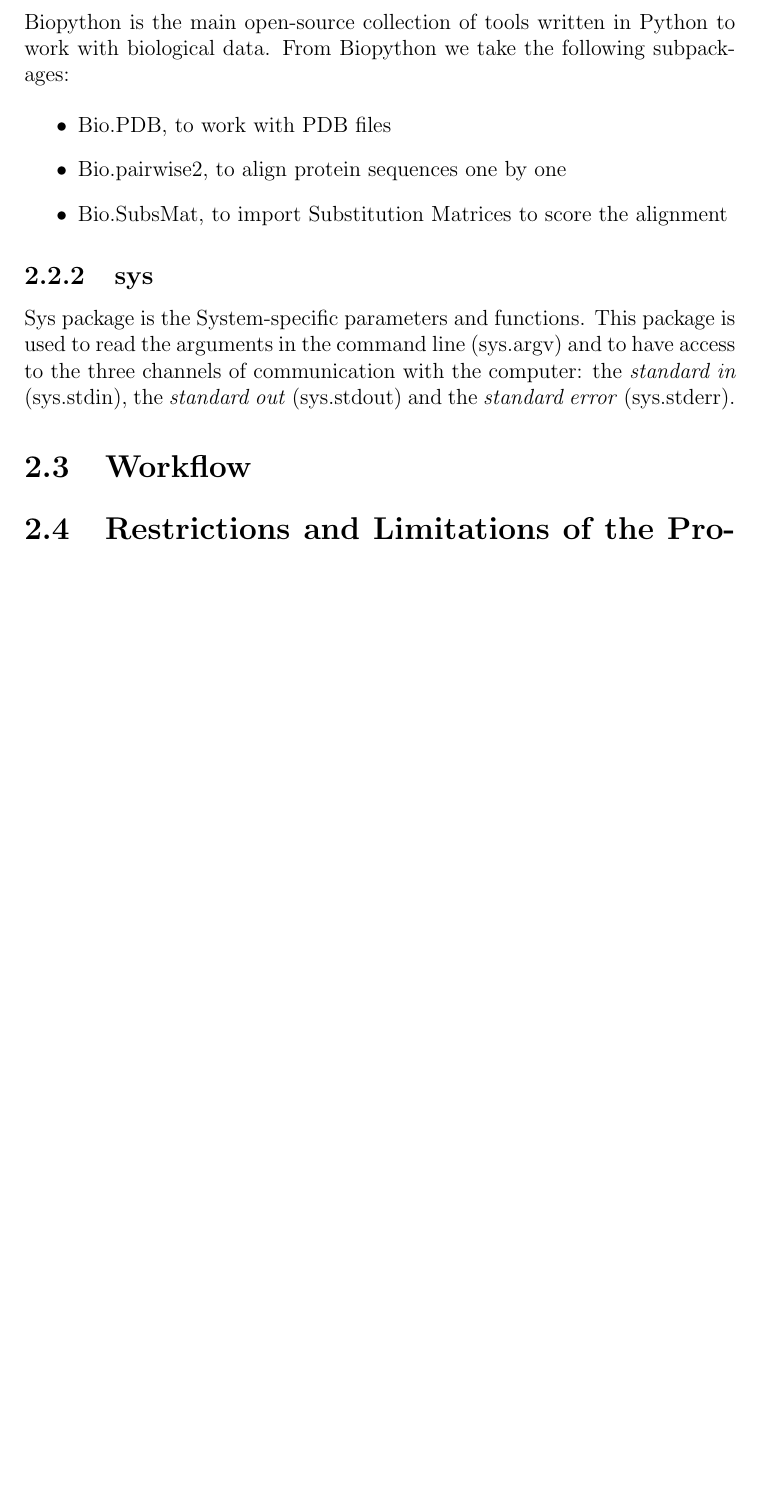
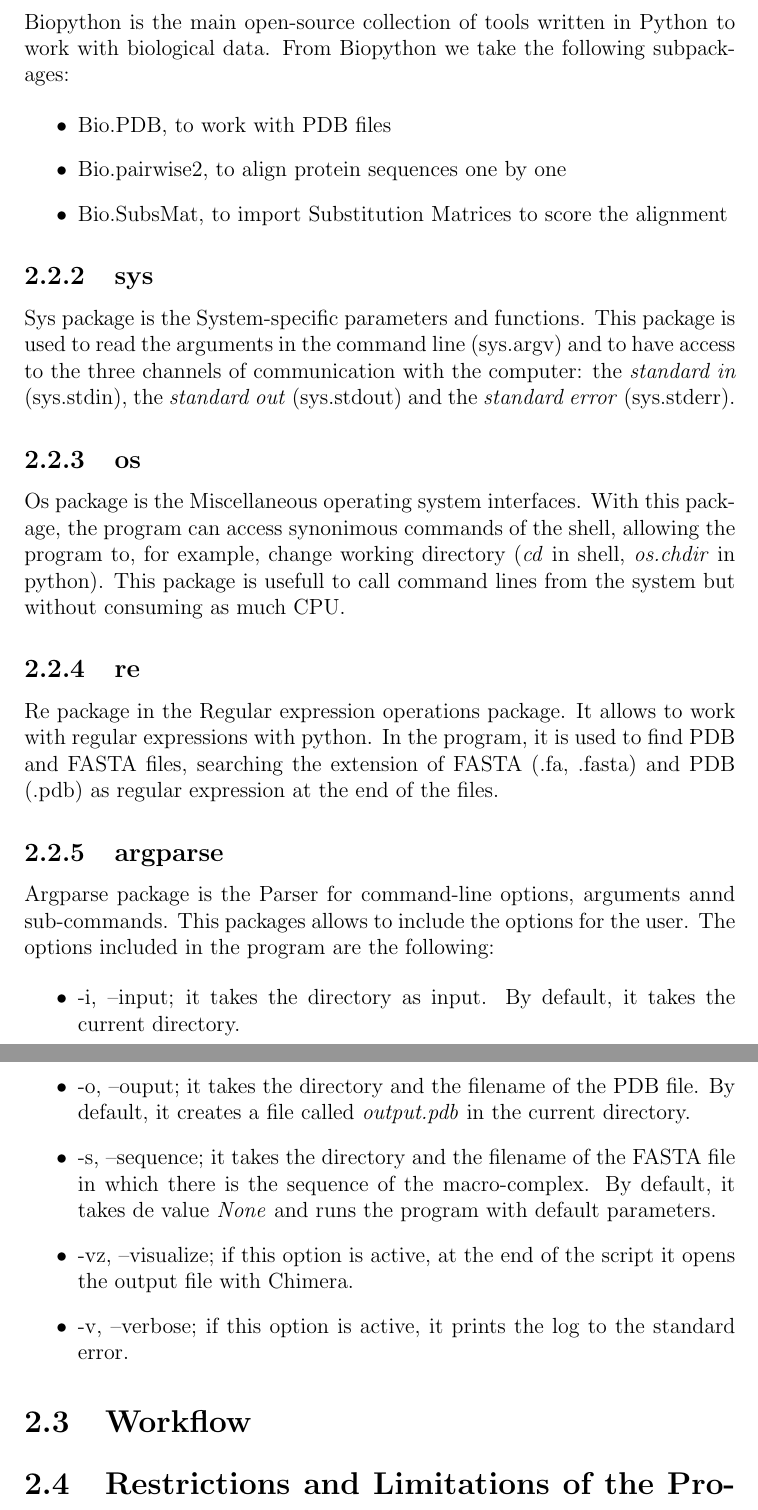
Before and after one commit to jmelero611/SBI-PYT-Project, a LaTeX document (project.tex): part of page 6 of 11 before the commit and two parts of pages 7 and 8 of 13 after it, the two joined at a grey line, cut so that both start at the same text, the shorter picture padded with empty space. Compiled offline with pdfLaTeX.

Commit message:
Add files via upload

```diff
--- a/project.tex
+++ b/project.tex
@@ -81,9 +81,32 @@ Biopython is the main open-source collection of tools written in Python to work
 \item Bio.SubsMat, to import Substitution Matrices to score the alignment
 \end{itemize}
 
+
 \subsection{sys}
 
 Sys package is the System-specific parameters and functions. This package is used to read the arguments in the command line (sys.argv) and to have access to the three channels of communication with the computer: the \textit{standard in} (sys.stdin), the \textit{standard out} (sys.stdout) and the \textit{standard error} (sys.stderr).
+
+\subsection{os}
+
+Os package is the Miscellaneous operating system interfaces. With this package, the program can access synonimous commands of the shell, allowing the program to, for example, change working directory (\textit{cd} in shell, \textit{os.chdir} in python).
+This package is usefull to call command lines from the system but without consuming as much CPU.
+
+\subsection{re}
+
+Re package in the Regular expression operations package. It allows to work with regular expressions with python. In the program, it is used to find PDB and FASTA files, searching the extension of FASTA (.fa, .fasta) and PDB (.pdb) as regular expression at the end of the files.
+
+
+\subsection{argparse}
+
+Argparse package is the Parser for command-line options, arguments annd sub-commands. This packages allows to include the options for the user. The options included in the program are the following:
+
+\begin{itemize}
+ \item -i, --input; it takes the directory as input. By default, it takes the current directory.
+ \item -o, --ouput; it takes the directory and the filename of the PDB file. By default, it creates a file called \textit{output.pdb} in the current directory.
+ \item -s, --sequence; it takes the directory and the filename of the FASTA file in which there is the sequence of the macro-complex. By default, it takes de value \textit{None} and runs the program with default parameters.
+ \item -vz, --visualize; if this option is active, at the end of the script it opens the output file with Chimera.
+ \item -v, --verbose; if this option is active, it prints the log to the standard error.
+\end{itemize}
 
 
 \section{Workflow}
```
Also changed, not shown: project.tex (11 more changed lines).
